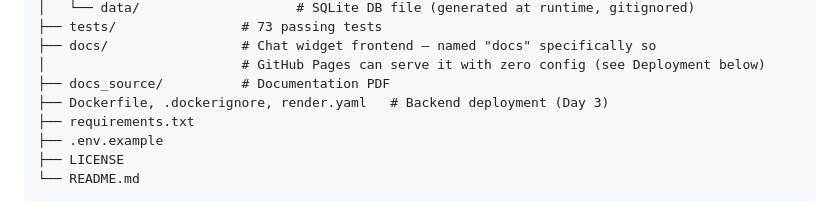
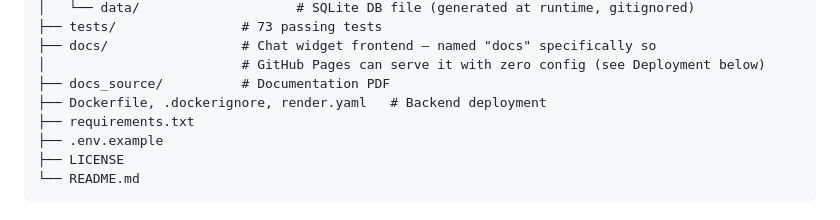
Before and after one commit to Hiral-Kumar/GrievEase_Bot, a Markdown page: README.md, the part around the change. Drawn GitHub-style.

Commit message:
Fix formatting in README for backend deployment section

```diff
--- a/README.md
+++ b/README.md
@@ -102,7 +102,7 @@ grievease-bot/
 ├── docs/                 # Chat widget frontend — named "docs" specifically so
 │                         # GitHub Pages can serve it with zero config (see Deployment below)
 ├── docs_source/          # Documentation PDF
-├── Dockerfile, .dockerignore, render.yaml   # Backend deployment (Day 3)
+├── Dockerfile, .dockerignore, render.yaml   # Backend deployment
 ├── requirements.txt
 ├── .env.example
 ├── LICENSE
```
